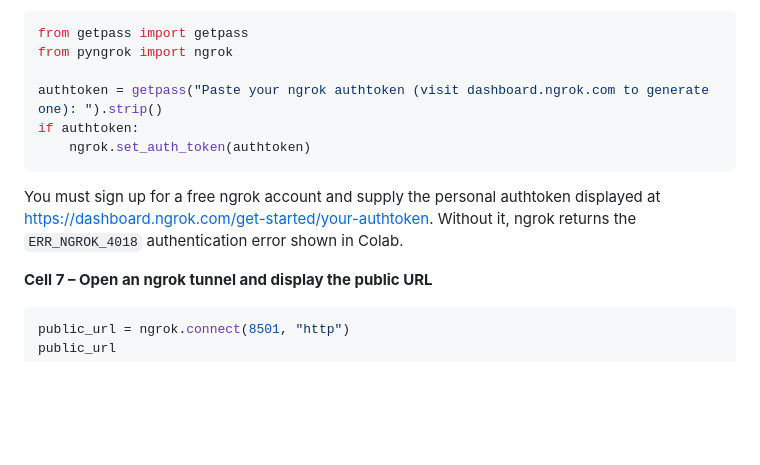
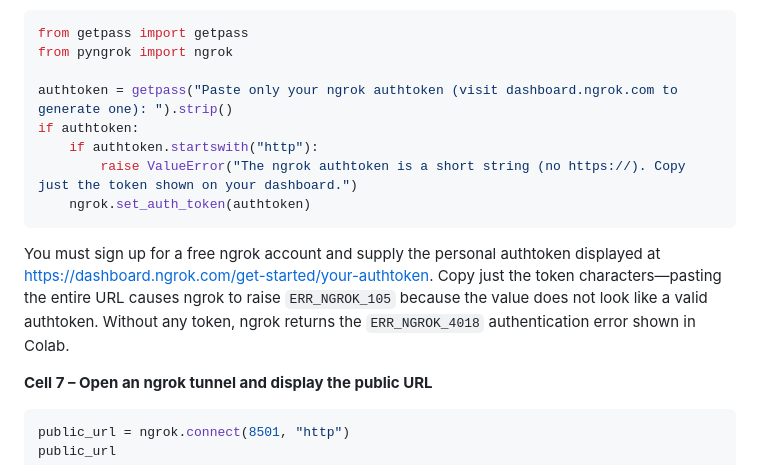
Before and after one commit to boldfrog82/paint-assistant, a Markdown page: README.md, the part around the change. Rendered like a GitHub page; blank space fills up the shorter version.

Commit message:
Clarify ngrok authtoken instructions

````diff
--- a/README.md
+++ b/README.md
@@ -126,14 +126,18 @@ os.environ["STREAMLIT_SERVER_ADDRESS"] = "0.0.0.0"
 from getpass import getpass
 from pyngrok import ngrok
 
-authtoken = getpass("Paste your ngrok authtoken (visit dashboard.ngrok.com to generate one): ").strip()
+authtoken = getpass("Paste only your ngrok authtoken (visit dashboard.ngrok.com to generate one): ").strip()
 if authtoken:
+    if authtoken.startswith("http"):
+        raise ValueError("The ngrok authtoken is a short string (no https://). Copy just the token shown on your dashboard.")
     ngrok.set_auth_token(authtoken)
 ```
 
 You must sign up for a free ngrok account and supply the personal authtoken
-displayed at <https://dashboard.ngrok.com/get-started/your-authtoken>. Without
-it, ngrok returns the `ERR_NGROK_4018` authentication error shown in Colab.
+displayed at <https://dashboard.ngrok.com/get-started/your-authtoken>. Copy just
+the token characters—pasting the entire URL causes ngrok to raise
+`ERR_NGROK_105` because the value does not look like a valid authtoken. Without
+any token, ngrok returns the `ERR_NGROK_4018` authentication error shown in Colab.
 
 **Cell 7 – Open an ngrok tunnel and display the public URL**
 
````
